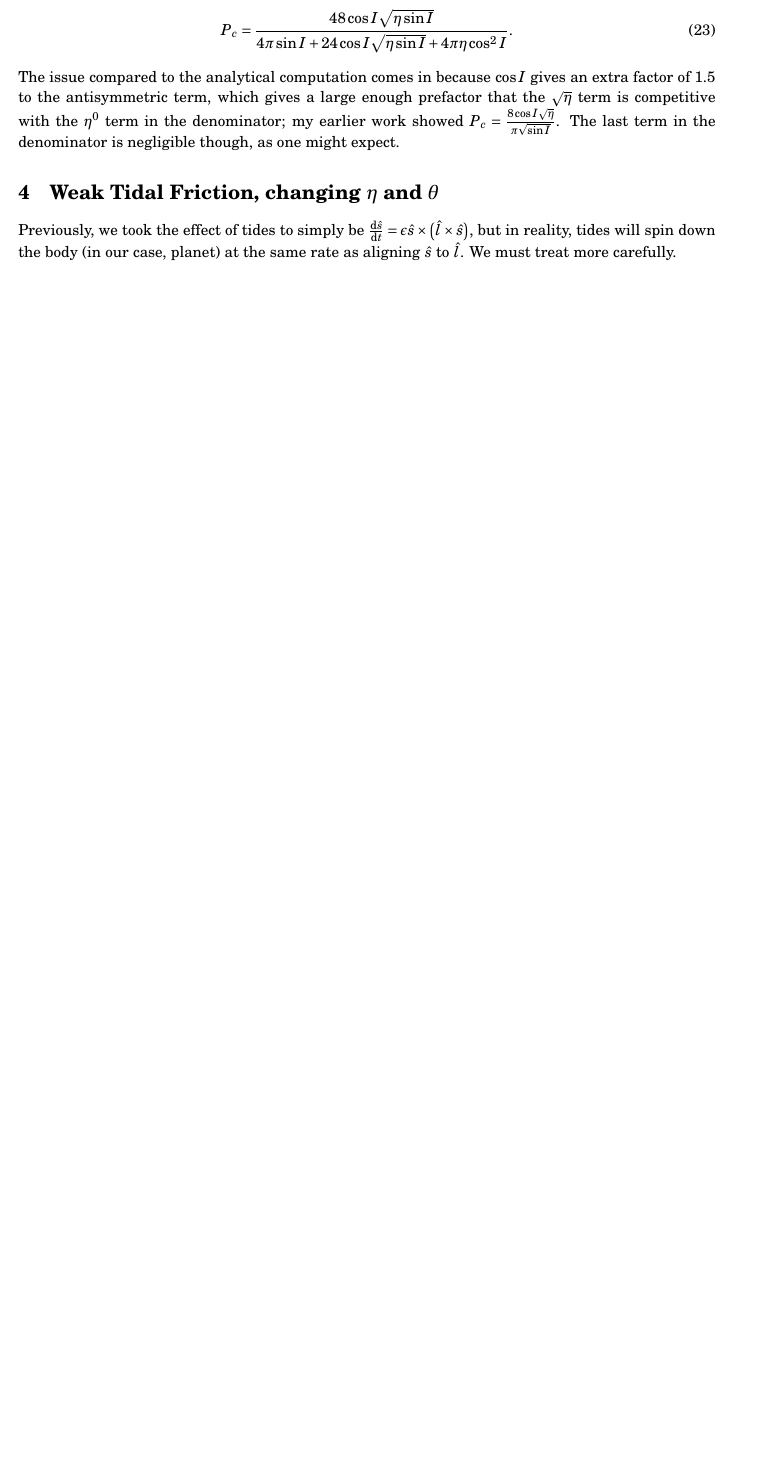
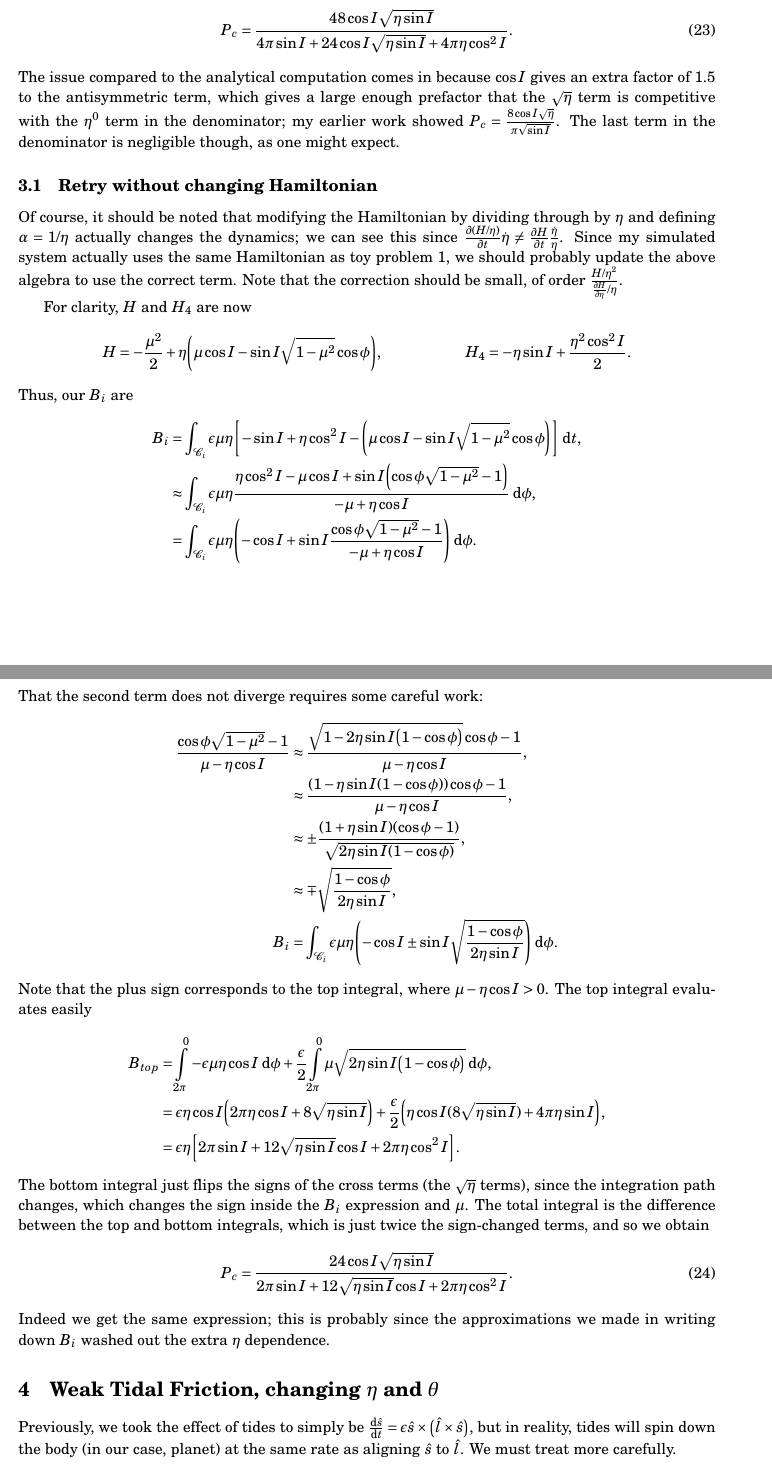
Before and after one commit to yubo56/attractors, a LaTeX document (initial/notes.tex): part of page 8 of 19 before the commit and two parts of pages 8 and 9 of 20 after it, the two joined at a grey line, cut so that both start at the same text, the shorter picture padded with empty space. Compiled offline with pdfLaTeX.

Commit message:
add correct eta calc

```diff
--- a/initial/notes.tex
+++ b/initial/notes.tex
@@ -533,6 +533,74 @@ prefactor that the $\sqrt{\eta}$ term is competitive with the $\eta^0$ term in
 the denominator; my earlier work showed $P_c = \frac{8\cos
 I\sqrt{\eta}}{\pi \sqrt{\sin I}}$. The last term in the denominator is
 negligible though, as one might expect.
+
+\subsection{Retry without changing Hamiltonian}
+
+Of course, it should be noted that modifying the Hamiltonian by dividing through
+by $\eta$ and defining $\alpha = 1/\eta$ actually changes the dynamics; we can
+see this since $\pd{(H/\eta)}{t}\dot{\eta} \neq
+\pd{H}{t}\frac{\dot{\eta}}{\eta}$. Since my simulated system actually uses the
+same Hamiltonian as toy problem 1, we should probably update the above algebra
+to use the correct term. Note that the correction should be small, of order
+$\frac{H/\eta^2}{\pd{H}{\eta}/\eta}$.
+
+For clarity, $H$ and $H_4$ are now
+\begin{align*}
+    H &= -\frac{\mu^2}{2}
+            + \eta\p*{\mu \cos I - \sin I \sqrt{1 - \mu^2}\cos \phi}, &
+    H_4 &= -\eta \sin I + \frac{\eta^2 \cos^2 I}{2}.
+\end{align*}
+Thus, our $B_i$ are
+\begin{align*}
+    B_i &= \int_{\mathcal{C}_i} \epsilon \mu \eta
+            \s*{-\sin I + \eta \cos^2 I -
+                \p*{\mu \cos I - \sin I \sqrt{1 - \mu^2}\cos \phi}}
+            \;\mathrm{d}t,\\
+        &\approx \int_{\mathcal{C}_i} \epsilon \mu \eta
+            \frac{\eta \cos^2 I - \mu \cos I
+                + \sin I\p*{\cos \phi \sqrt{1 - \mu^2} - 1}}{-\mu + \eta \cos I}
+            \;\mathrm{d}\phi,\\
+        &= \int_{\mathcal{C}_i} \epsilon \mu \eta
+            \p*{-\cos I + \sin I \frac{\cos \phi \sqrt{1 - \mu^2} - 1}{-\mu +
+            \eta \cos I}} \;\mathrm{d}\phi.
+\end{align*}
+That the second term does not diverge requires some careful work:
+\begin{align*}
+    \frac{\cos \phi\sqrt{1 - \mu^2} - 1}{\mu - \eta \cos I}
+        &\approx \frac{\sqrt{1 - 2\eta \sin I\p*{1 - \cos \phi}}\cos \phi
+            - 1}{\mu - \eta \cos I},\\
+        &\approx \frac{(1 - \eta \sin I(1 - \cos \phi))\cos \phi - 1}{
+            \mu - \eta \cos I},\\
+        &\approx \pm\frac{(1 + \eta \sin I)(\cos \phi - 1)}{\sqrt{2\eta \sin I
+            (1 - \cos \phi)}},\\
+        &\approx \mp\sqrt{\frac{1 - \cos \phi}{2\eta \sin I}},\\
+    B_i &= \int_{\mathcal{C}_i} \epsilon \mu \eta
+            \p*{-\cos I \pm \sin I
+                \sqrt{\frac{1 - \cos \phi}{2\eta \sin I}}} \;\mathrm{d}\phi.
+\end{align*}
+Note that the plus sign corresponds to the top integral, where $\mu - \eta \cos
+I > 0$. The top integral evaluates easily
+\begin{align*}
+    B_{top} &= \int\limits_{2\pi}^0 -\epsilon \mu \eta \cos I\;\mathrm{d}\phi
+            + \frac{\epsilon}{2}\int\limits_{2\pi}^0
+                \mu\sqrt{2\eta \sin I\p*{1 - \cos \phi}}\;\mathrm{d}\phi,\\
+        &= \epsilon \eta \cos I\p*{2\pi \eta \cos I + 8\sqrt{\eta \sin I}}
+            + \frac{\epsilon}{2}\p*{\eta \cos I (8\sqrt{\eta \sin I})
+            + 4\pi \eta \sin I},\\
+        &= \epsilon \eta \s*{
+            2\pi \sin I + 12\sqrt{\eta \sin I}\cos I + 2\pi \eta \cos^2 I}.
+\end{align*}
+The bottom integral just flips the signs of the cross terms (the $\sqrt{\eta}$
+terms), since the integration path changes, which changes the sign inside the
+$B_i$ expression and $\mu$. The total integral is the difference between the top
+and bottom integrals, which is just twice the sign-changed terms, and so we
+obtain
+\begin{equation}
+    P_c = \frac{24\cos I \sqrt{\eta \sin I}}{
+            2\pi \sin I + 12\sqrt{\eta \sin I}\cos I + 2\pi \eta \cos^2 I}.
+\end{equation}
+Indeed we get the same expression; this is probably since the approximations we
+made in writing down $B_i$ washed out the extra $\eta$ dependence.
 
 \section{Weak Tidal Friction, changing $\eta$ and $\theta$}
 
```
Also changed, not shown: initial/notes.pdf, initial/notes.tex (2 more changed lines).
